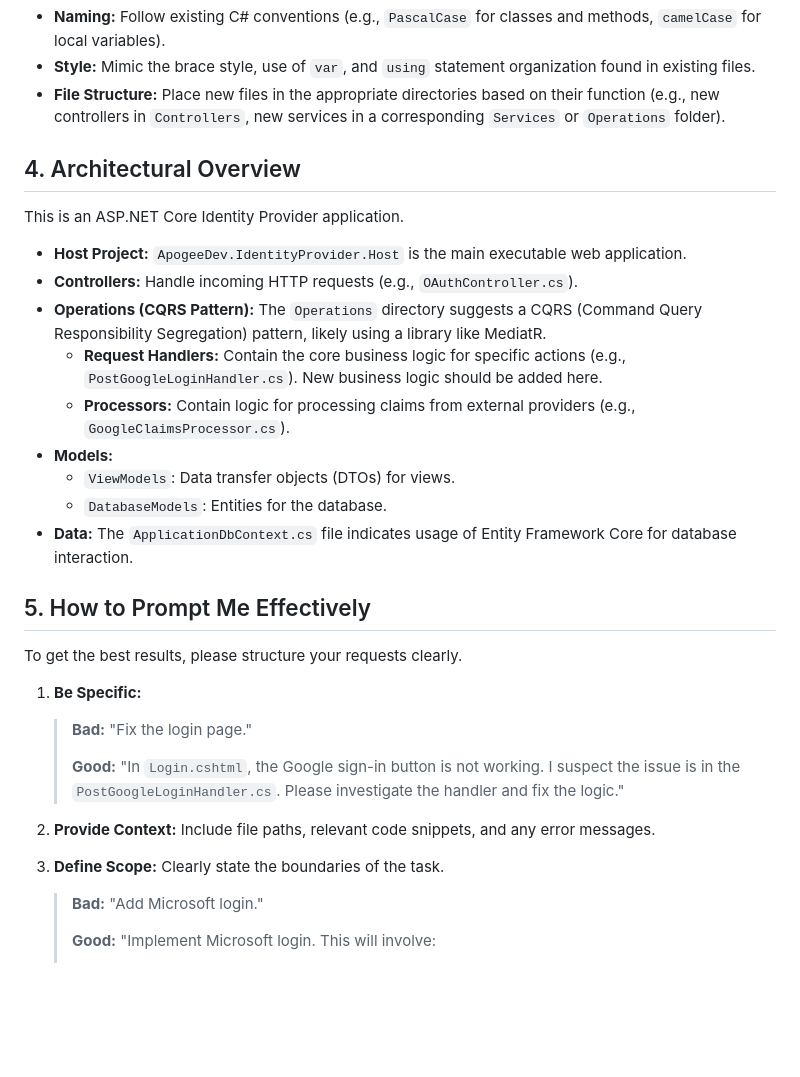
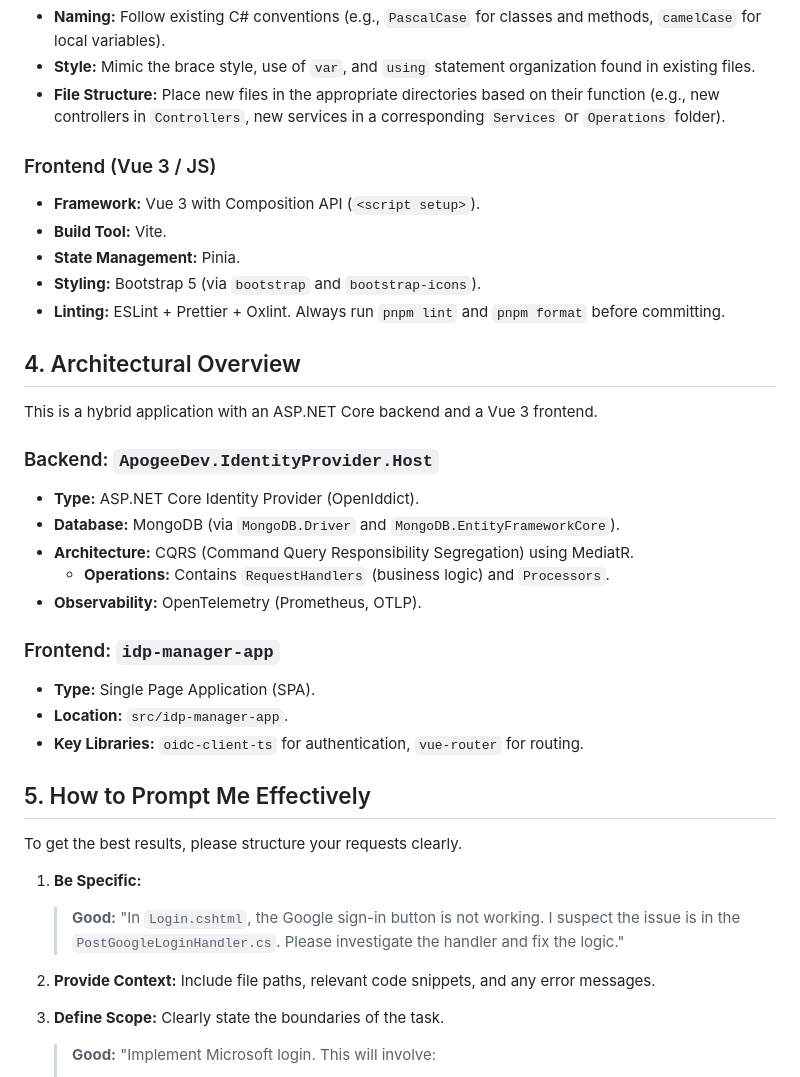
Before and after one commit to ajaxe/apogeedev.identityprovider, a Markdown page: GEMINI.md, the part around the change printed below. Drawn GitHub-style; blank space fills up the shorter version.

Commit message:
docs: enhance GEMINI.md with frontend instructions and detailed architectural overview.

```diff
--- a/GEMINI.md
+++ b/GEMINI.md
@@ -64,19 +83,31 @@ Adherence to the existing code style is critical.
 - **Style:** Mimic the brace style, use of `var`, and `using` statement organization found in existing files.
 - **File Structure:** Place new files in the appropriate directories based on their function (e.g., new controllers in `Controllers`, new services in a corresponding `Services` or `Operations` folder).
 
+### Frontend (Vue 3 / JS)
+
+- **Framework:** Vue 3 with Composition API (`<script setup>`).
+- **Build Tool:** Vite.
+- **State Management:** Pinia.
+- **Styling:** Bootstrap 5 (via `bootstrap` and `bootstrap-icons`).
+- **Linting:** ESLint + Prettier + Oxlint. Always run `pnpm lint` and `pnpm format` before committing.
+
 ## 4. Architectural Overview
 
-This is an ASP.NET Core Identity Provider application.
+This is a hybrid application with an ASP.NET Core backend and a Vue 3 frontend.
 
-- **Host Project:** `ApogeeDev.IdentityProvider.Host` is the main executable web application.
-- **Controllers:** Handle incoming HTTP requests (e.g., `OAuthController.cs`).
-- **Operations (CQRS Pattern):** The `Operations` directory suggests a CQRS (Command Query Responsibility Segregation) pattern, likely using a library like MediatR.
-  - **Request Handlers:** Contain the core business logic for specific actions (e.g., `PostGoogleLoginHandler.cs`). New business logic should be added here.
-  - **Processors:** Contain logic for processing claims from external providers (e.g., `GoogleClaimsProcessor.cs`).
-- **Models:**
-  - `ViewModels`: Data transfer objects (DTOs) for views.
-  - `DatabaseModels`: Entities for the database.
-- **Data:** The `ApplicationDbContext.cs` file indicates usage of Entity Framework Core for database interaction.
+### Backend: `ApogeeDev.IdentityProvider.Host`
+
+- **Type:** ASP.NET Core Identity Provider (OpenIddict).
+- **Database:** MongoDB (via `MongoDB.Driver` and `MongoDB.EntityFrameworkCore`).
+- **Architecture:** CQRS (Command Query Responsibility Segregation) using MediatR.
+  - **Operations:** Contains `RequestHandlers` (business logic) and `Processors`.
+- **Observability:** OpenTelemetry (Prometheus, OTLP).
+
+### Frontend: `idp-manager-app`
+
+- **Type:** Single Page Application (SPA).
+- **Location:** `src/idp-manager-app`.
+- **Key Libraries:** `oidc-client-ts` for authentication, `vue-router` for routing.
 
 ## 5. How to Prompt Me Effectively
 
@@ -84,16 +115,12 @@ To get the best results, please structure your requests clearly.
 
 1. **Be Specific:**
 
-   > **Bad:** "Fix the login page."
-   >
    > **Good:** "In `Login.cshtml`, the Google sign-in button is not working. I suspect the issue is in the `PostGoogleLoginHandler.cs`. Please investigate the handler and fix the logic."
 
 2. **Provide Context:** Include file paths, relevant code snippets, and any error messages.
 
 3. **Define Scope:** Clearly state the boundaries of the task.
 
-   > **Bad:** "Add Microsoft login."
-   >
    > **Good:** "Implement Microsoft login. This will involve:
    >
    > 1. Creating a `MicrosoftClaimsProcessor.cs`.
```
Also changed, not shown: other parts of GEMINI.md (+34 -15 lines).
